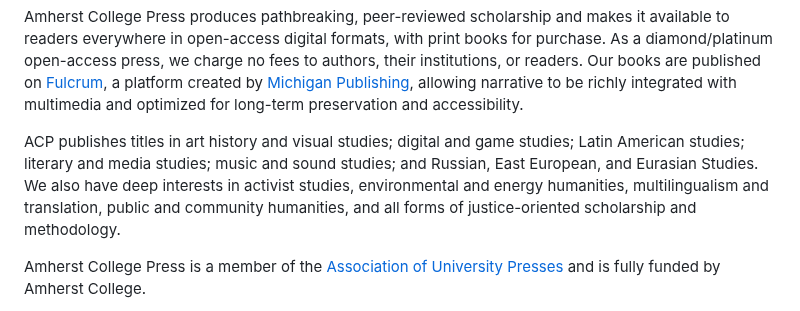
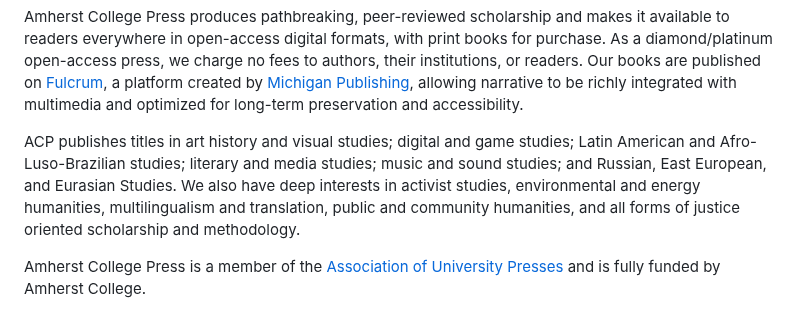
Before and after one commit to mlibrary/about-amherst, a Markdown page: src/content/about.md, the part around one of its changes. Drawn GitHub-style.

Commit message:
Update Pages “about”

```diff
--- a/src/content/about.md
+++ b/src/content/about.md
@@ -4,7 +4,7 @@ title: About Amherst College Press
 ---
 <p class="lead">Amherst College Press produces pathbreaking, peer-reviewed scholarship and makes it available to readers everywhere in open-access digital formats, with print books for purchase. As a diamond/platinum open-access press, we charge no fees to authors, their institutions, or readers. Our books are published on <a href="https://www.fulcrum.org">Fulcrum</a>, a platform created by <a href="https://publishing.umich.edu">Michigan Publishing</a>, allowing narrative to be richly integrated with multimedia and optimized for long-term preservation and accessibility.</p>
 
-ACP publishes titles in art history and visual studies; digital and game studies; Latin American studies; literary and media studies; music and sound studies; and Russian, East European, and Eurasian Studies. We also have deep interests in activist studies, environmental and energy humanities, multilingualism and translation, public and community humanities, and all forms of justice-oriented scholarship and methodology.
+ACP publishes titles in art history and visual studies; digital and game studies; Latin American and Afro-Luso-Brazilian studies; literary and media studies; music and sound studies; and Russian, East European, and Eurasian Studies. We also have deep interests in activist studies, environmental and energy humanities, multilingualism and translation, public and community humanities, and all forms of justice oriented scholarship and methodology.
 
 Amherst College Press is a member of the [Association of University Presses](http://www.aupresses.org/) and is fully funded by Amherst College.
 
```
Also changed, not shown: other parts of src/content/about.md (+1 -3 lines).
